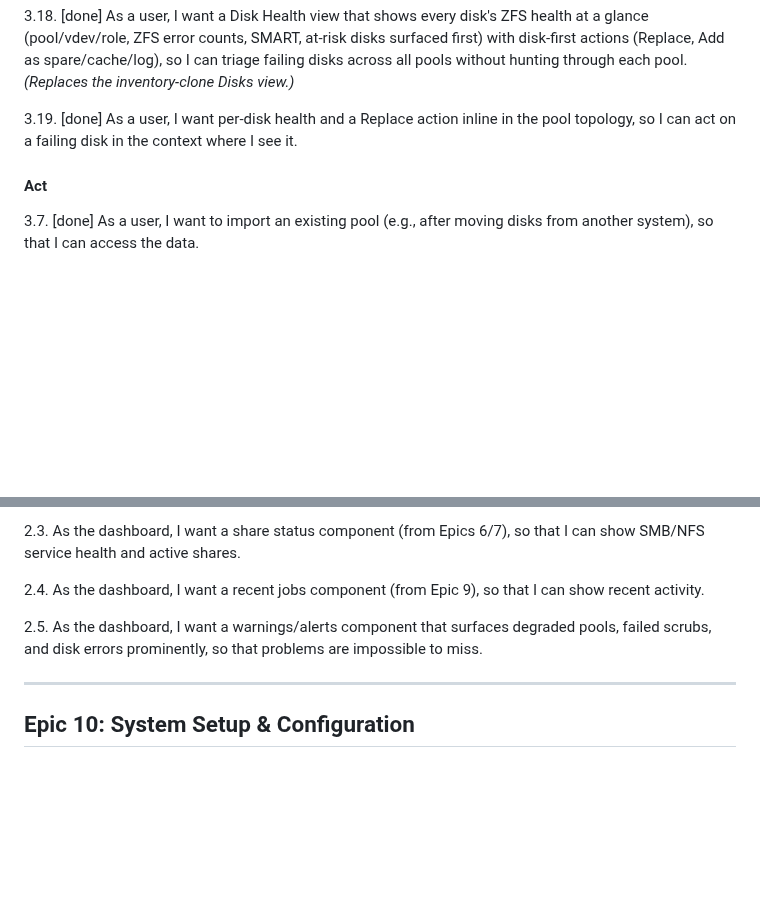
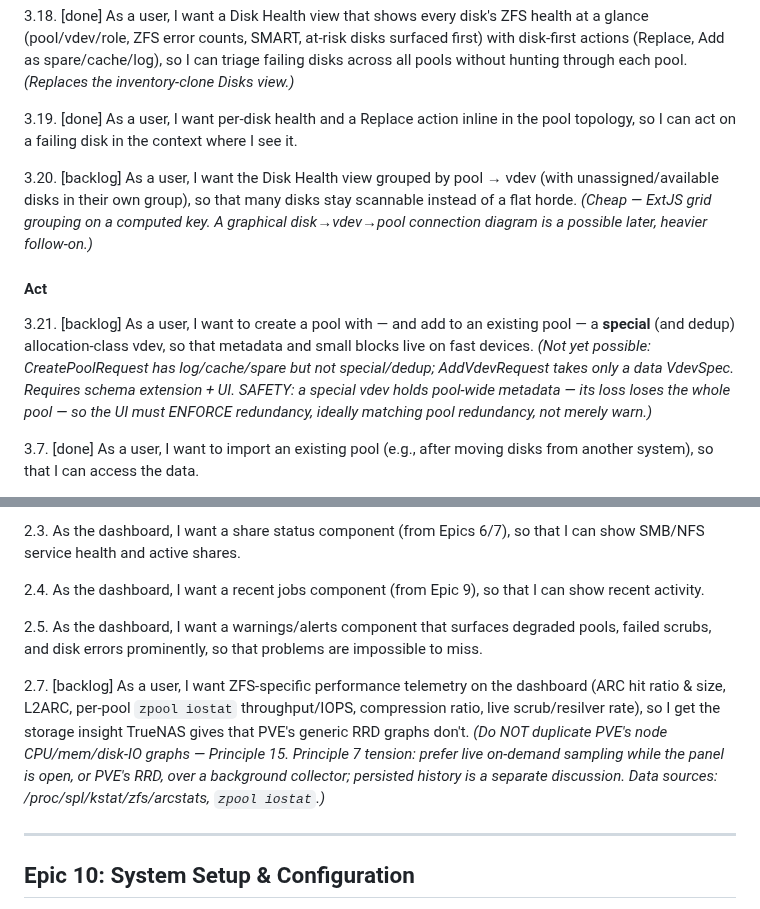
Before and after one commit to ccebelenski/anas, a Markdown page: docs/EPICS.md, 2 parts joined by grey strips. Rendered like a GitHub page; blank space fills up the shorter version.

Commit message:
Backlog: disk-view grouping (3.20), special/dedup vdev create+add (3.21), ZFS dashboard telemetry (2.7)
Capture three non-urgent directions from review: group the disk health view
by pool/vdev; enable special/dedup allocation-class vdevs (schema+UI, with
enforced redundancy since special-vdev loss loses the pool); and ZFS-specific
dashboard telemetry (ARC/iostat/compression) that PVE's RRD graphs don't show.

Co-Authored-By: Claude Fable 5 <noreply@anthropic.com>

```diff
--- a/docs/EPICS.md
+++ b/docs/EPICS.md
@@ -130,7 +130,12 @@ Story numbering is for identification only, not implementation order. Within eac
 
 3.19. [done] As a user, I want per-disk health and a Replace action inline in the pool topology, so I can act on a failing disk in the context where I see it.
 
+3.20. [backlog] As a user, I want the Disk Health view grouped by pool → vdev (with unassigned/available disks in their own group), so that many disks stay scannable instead of a flat horde. *(Cheap — ExtJS grid grouping on a computed key. A graphical disk→vdev→pool connection diagram is a possible later, heavier follow-on.)*
+
 #### Act
+3.21. [backlog] As a user, I want to create a pool with — and add to an existing pool — a **special** (and dedup) allocation-class vdev, so that metadata and small blocks live on fast devices. *(Not yet possible: CreatePoolRequest has log/cache/spare but not special/dedup; AddVdevRequest takes only a data VdevSpec. Requires schema extension + UI. SAFETY: a special vdev holds pool-wide metadata — its loss loses the whole pool — so the UI must ENFORCE redundancy, ideally matching pool redundancy, not merely warn.)*
+
+
 3.7. [done] As a user, I want to import an existing pool (e.g., after moving disks from another system), so that I can access the data.
 
 3.8. [done] As a user, I want to create a ZFS pool by selecting disks and a redundancy level (mirror, raidz, raidz2, etc.), so that I can set up storage appropriate for my needs.
@@ -314,6 +319,8 @@ Story numbering is for identification only, not implementation order. Within eac
 
 2.5. As the dashboard, I want a warnings/alerts component that surfaces degraded pools, failed scrubs, and disk errors prominently, so that problems are impossible to miss.
 
+2.7. [backlog] As a user, I want ZFS-specific performance telemetry on the dashboard (ARC hit ratio & size, L2ARC, per-pool `zpool iostat` throughput/IOPS, compression ratio, live scrub/resilver rate), so I get the storage insight TrueNAS gives that PVE's generic RRD graphs don't. *(Do NOT duplicate PVE's node CPU/mem/disk-IO graphs — Principle 15. Principle 7 tension: prefer live on-demand sampling while the panel is open, or PVE's RRD, over a background collector; persisted history is a separate discussion. Data sources: /proc/spl/kstat/zfs/arcstats, `zpool iostat`.)*
+
 ---
 
 ## Epic 10: System Setup & Configuration
```
